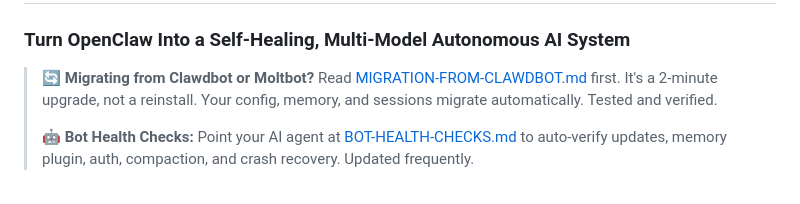
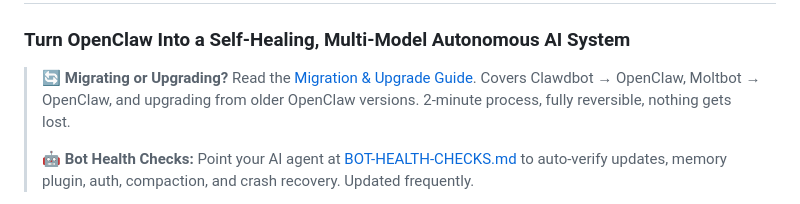
Before and after one commit to zach-highley/openclaw-starter-kit, a Markdown page: README.md, the part around the change. Rendered like a GitHub page.

```diff
--- a/README.md
+++ b/README.md
@@ -1,7 +1,7 @@
 # 🐸 The OpenClaw Starter Kit
 ### Turn OpenClaw Into a Self-Healing, Multi-Model Autonomous AI System
 
-> **🔄 Migrating from Clawdbot or Moltbot?** Read [MIGRATION-FROM-CLAWDBOT.md](docs/MIGRATION-FROM-CLAWDBOT.md) first. It's a 2-minute upgrade, not a reinstall. Your config, memory, and sessions migrate automatically. Tested and verified.
+> **🔄 Migrating or Upgrading?** Read the [Migration & Upgrade Guide](docs/MIGRATION.md). Covers Clawdbot → OpenClaw, Moltbot → OpenClaw, and upgrading from older OpenClaw versions. 2-minute process, fully reversible, nothing gets lost.
 >
 > **🤖 Bot Health Checks:** Point your AI agent at [BOT-HEALTH-CHECKS.md](docs/BOT-HEALTH-CHECKS.md) to auto-verify updates, memory plugin, auth, compaction, and crash recovery. Updated frequently.
 
```
Also changed, not shown: docs/MIGRATION-FROM-CLAWDBOT.md (deleted, +0 -275 lines), docs/MIGRATION.md (added, +435 -0 lines).
